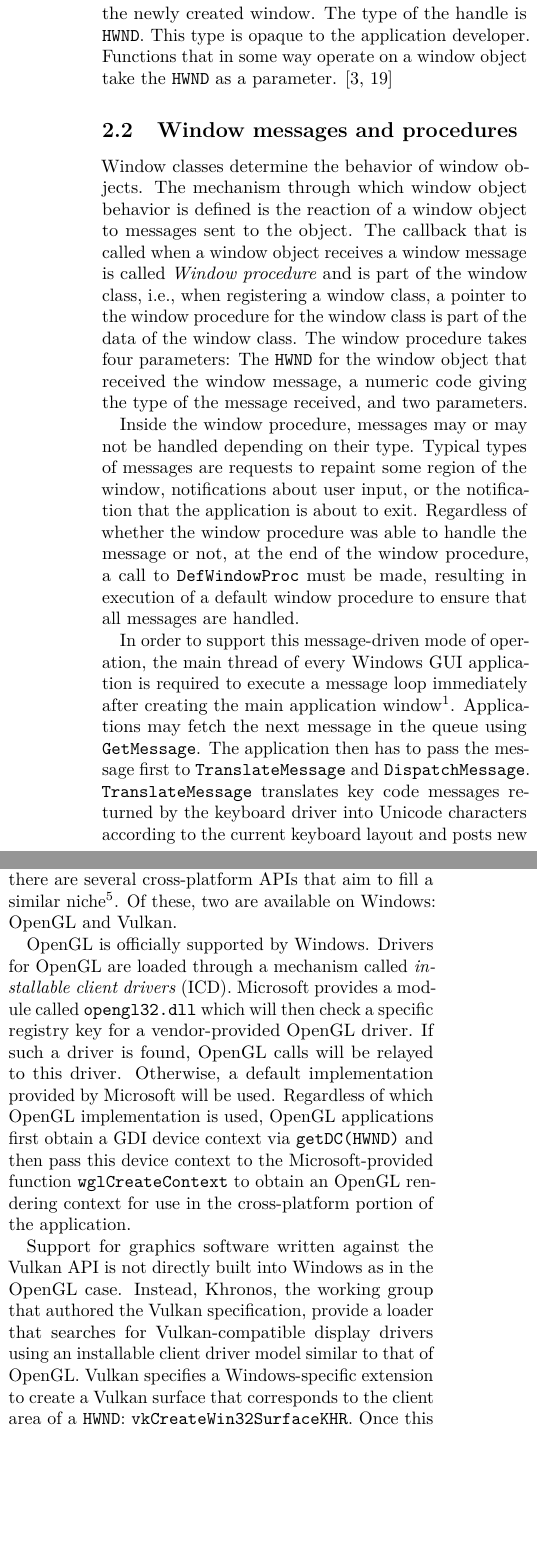
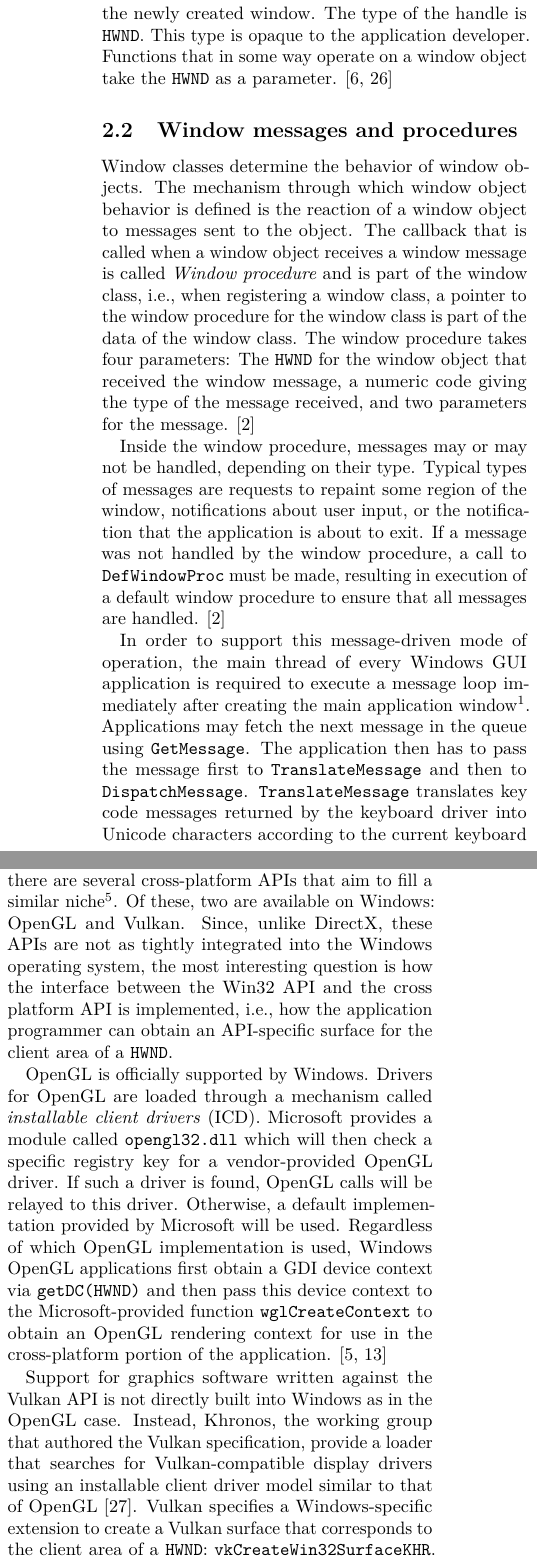
Before and after one commit to TwoFX/supreme-pancake, a LaTeX paper (report.tex): two parts of the columns of pages 2 and 4 of 9, joined at a grey line, cut so that both start at the same text, the shorter picture padded with empty space. Compiled offline with pdfLaTeX.

Commit message:
Citations

```diff
--- a/report.tex
+++ b/report.tex
@@ -154,7 +151,7 @@
 			window object take the \texttt{HWND} as a parameter.
 			\cite{creatingwindow,whatiswindow}
 
-		\subsection{Window messages and procedures}
+		\subsection{Window messages and procedures} % Todo: Citations!
 			Window classes determine the behavior of window objects. The mechanism
 			through which window object behavior is defined is the reaction of
 			a window object to messages sent to the object. The callback that
@@ -164,16 +161,16 @@
 			window class is part of the data of the window class. The window
 			procedure takes four parameters: The \texttt{HWND} for the window
 			object that received the window message, a numeric code giving the
-			type of the message received, and two parameters.
+			type of the message received, and two parameters for the message.
+			\cite{aboutwinproc}
 
-			Inside the window procedure, messages may or may not be handled depending
+			Inside the window procedure, messages may or may not be handled, depending
 			on their type. Typical types of messages are requests to repaint some
 			region of the window, notifications about user input, or the notification
-			that the application is about to exit. Regardless of whether the window
-			procedure was able to handle the message or not, at the end of the
-			window procedure, a call to \texttt{DefWindowProc} must be made, resulting
-			in execution of a default window procedure to ensure that all messages
-			are handled.
+			that the application is about to exit. If a message was not handled
+			by the window procedure, a call to \texttt{DefWindowProc} must be
+			made, resulting in execution of a default window procedure to
+			ensure that all messages are handled. \cite{aboutwinproc}
 
 			In order to support this message-driven mode of operation, the main
 			thread of every Windows GUI application is required to execute a
@@ -184,7 +181,7 @@
 			not display any controls or content before the main thread enters
 			the message loop.}. Applications may fetch the next message in the
 			queue using \texttt{GetMessage}. The application then has to pass
-			the message first to \texttt{TranslateMessage} and
+			the message first to \texttt{TranslateMessage} and then to
 			\texttt{DispatchMessage}. \texttt{TranslateMessage} translates key
 			code messages returned by the keyboard driver into Unicode
 			characters according to the current keyboard layout and posts new
@@ -422,7 +419,11 @@
 			DirectX version 11 and before are most comparable to OpenGL in being
 			relatively high-level. In contrast, DirectX 12 is more low-level and
 			thus similar to Vulkan.}. Of these, two are available on Windows: OpenGL
-			and Vulkan.
+			and Vulkan. Since, unlike DirectX, these APIs are not as tightly integrated
+			into the Windows operating system, the most interesting question is
+			how the interface between the Win32 API and the cross platform API
+			is implemented, i.e., how the application programmer can obtain an
+			API-specific surface for the client area of a \texttt{HWND}.
 
 			OpenGL is officially supported by Windows. Drivers for OpenGL are
 			loaded through a mechanism called \textit{installable client
@@ -431,22 +432,22 @@
 			for a vendor-provided OpenGL driver. If such a driver is found,
 			OpenGL calls will be relayed to this driver. Otherwise, a
 			default implementation provided by Microsoft will be used. Regardless
-			of which OpenGL implementation is used, OpenGL applications first obtain
+			of which OpenGL implementation is used, Windows OpenGL applications first obtain
 			a GDI device context via \texttt{getDC(HWND)} and then pass this device
 			context to the Microsoft-provided function \texttt{wglCreateContext}
 			to obtain an OpenGL rendering context for use in the cross-platform portion
-			of the application.
+			of the application. \cite{oglrc,oglicd}
 
 			Support for graphics software written against the Vulkan API is not
-			directly built into Windows as in the OpenGL case. Instead, Khronos,
-			the working group that authored the Vulkan specification, provide
-			a loader that searches for Vulkan-compatible display drivers using
-			an installable client driver model similar to that of OpenGL. Vulkan
-			specifies a Windows-specific extension to create a Vulkan surface that
-			corresponds to the client area of a \texttt{HWND}:
-			\texttt{vkCreateWin32SurfaceKHR}. Once this surface
-			has been created, the rest of the code of a Vulkan application is
-			platform-agnostic. % Cite Vulkan spec here
+			directly built into Windows as in the OpenGL case. Instead,
+			Khronos, the working group that authored the Vulkan specification,
+			provide a loader that searches for Vulkan-compatible display
+			drivers using an installable client driver model similar to that of
+			OpenGL \cite{vulkanloader}. Vulkan specifies a Windows-specific
+			extension to create a Vulkan surface that corresponds to the client
+			area of a \texttt{HWND}: \texttt{vkCreateWin32SurfaceKHR}. Once
+			this surface has been created, the rest of the code of a Vulkan
+			application is platform-agnostic \cite{vulkanspec}.
 
 	\section{Window Management}
 		\subsection{Window managers and compositing}
```
Also changed, not shown: gui.bib (+71 -0 lines), report.tex (19 more changed lines).
